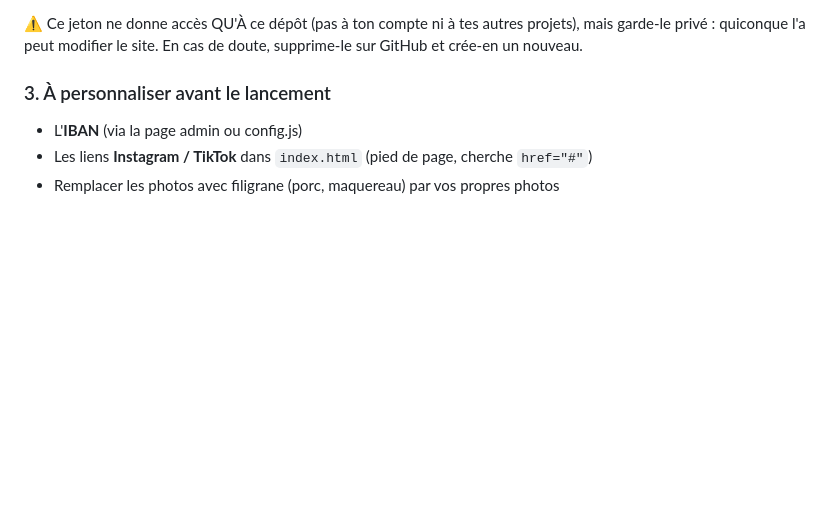
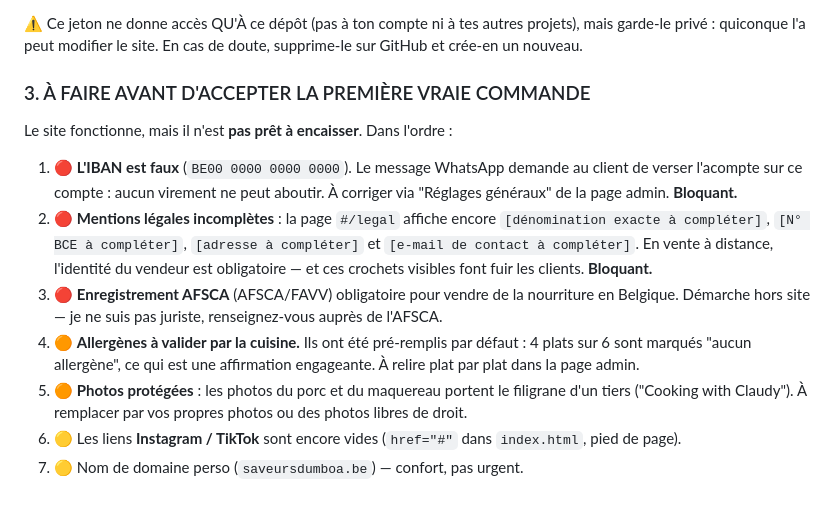
Before and after one commit to oblack917/saveur-du-mboa, a Markdown page: MODE-D-EMPLOI.md, the part around one of its changes. GitHub-like rendering; blank space fills up the shorter version.

```diff
--- a/MODE-D-EMPLOI.md
+++ b/MODE-D-EMPLOI.md
@@ -57,7 +103,27 @@ l'itinéraire pour la livraison.
 projets), mais garde-le privé : quiconque l'a peut modifier le site.
 En cas de doute, supprime-le sur GitHub et crée-en un nouveau.
 
-### 3. À personnaliser avant le lancement
-- L'**IBAN** (via la page admin ou config.js)
-- Les liens **Instagram / TikTok** dans `index.html` (pied de page, cherche `href="#"`)
-- Remplacer les photos avec filigrane (porc, maquereau) par vos propres photos
+### 3. À FAIRE AVANT D'ACCEPTER LA PREMIÈRE VRAIE COMMANDE
+
+Le site fonctionne, mais il n'est **pas prêt à encaisser**. Dans l'ordre :
+
+1. 🔴 **L'IBAN est faux** (`BE00 0000 0000 0000`). Le message WhatsApp demande
+   au client de verser l'acompte sur ce compte : aucun virement ne peut
+   aboutir. À corriger via "Réglages généraux" de la page admin. **Bloquant.**
+2. 🔴 **Mentions légales incomplètes** : la page `#/legal` affiche encore
+   `[dénomination exacte à compléter]`, `[N° BCE à compléter]`,
+   `[adresse à compléter]` et `[e-mail de contact à compléter]`. En vente à
+   distance, l'identité du vendeur est obligatoire — et ces crochets visibles
+   font fuir les clients. **Bloquant.**
+3. 🔴 **Enregistrement AFSCA** (AFSCA/FAVV) obligatoire pour vendre de la
+   nourriture en Belgique. Démarche hors site — je ne suis pas juriste,
+   renseignez-vous auprès de l'AFSCA.
+4. 🟠 **Allergènes à valider par la cuisine.** Ils ont été pré-remplis par
+   défaut : 4 plats sur 6 sont marqués "aucun allergène", ce qui est une
+   affirmation engageante. À relire plat par plat dans la page admin.
+5. 🟠 **Photos protégées** : les photos du porc et du maquereau portent le
+   filigrane d'un tiers ("Cooking with Claudy"). À remplacer par vos propres
+   photos ou des photos libres de droit.
+6. 🟡 Les liens **Instagram / TikTok** sont encore vides (`href="#"` dans
+   `index.html`, pied de page).
+7. 🟡 Nom de domaine perso (`saveursdumboa.be`) — confort, pas urgent.
```
Also changed, not shown: other parts of MODE-D-EMPLOI.md (+46 -0 lines).
